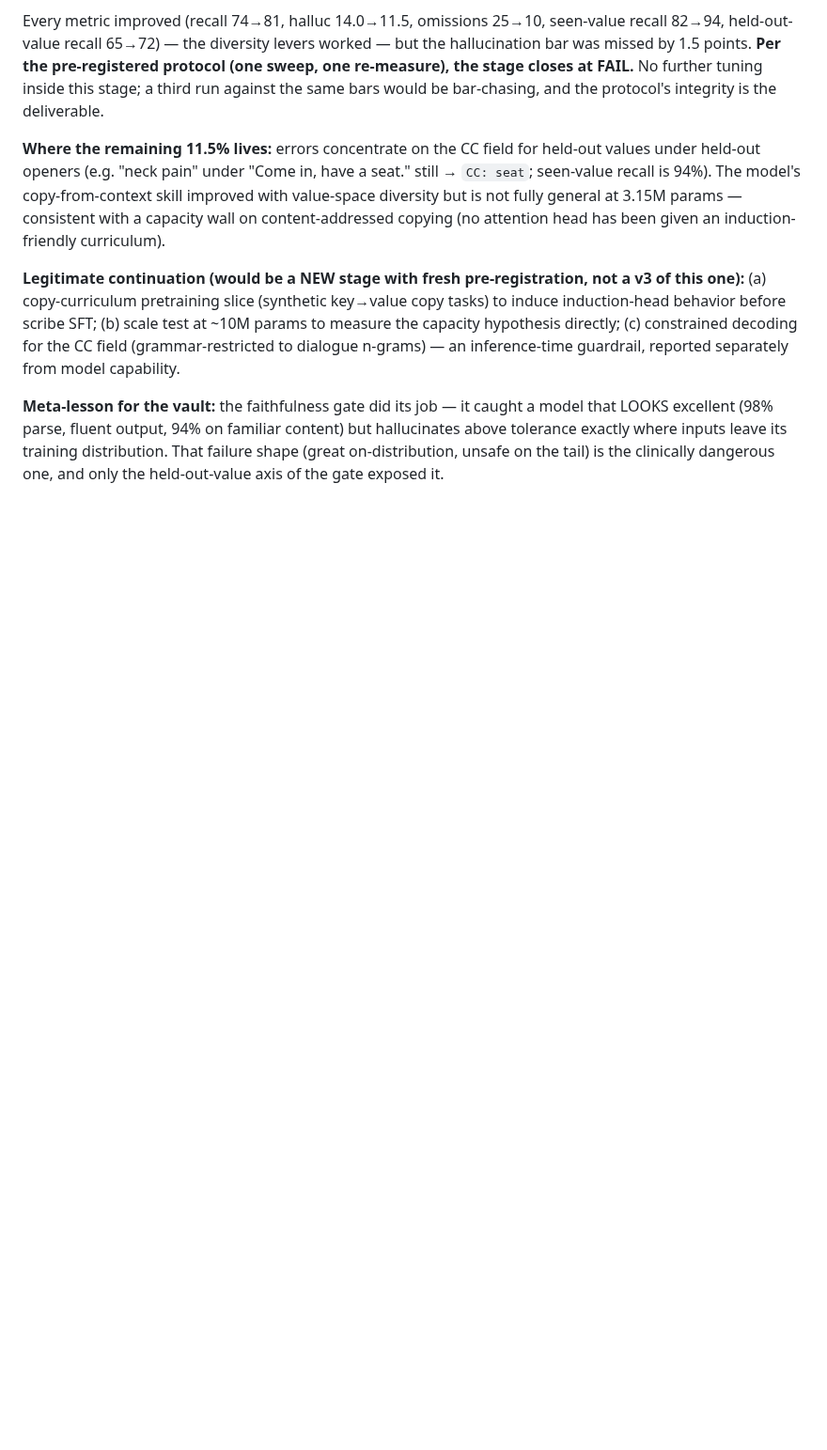
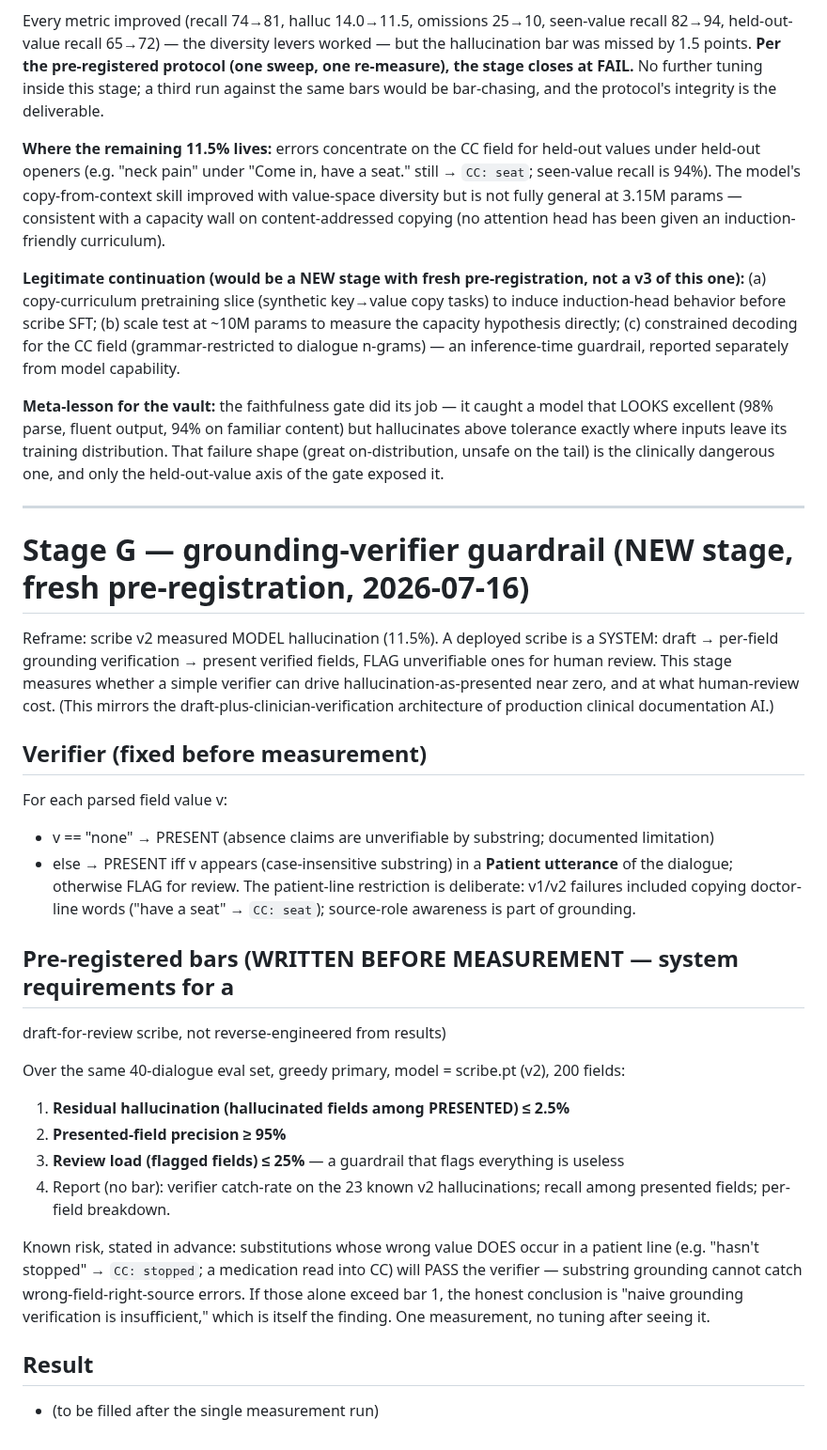
Before and after one commit to wwk5q8z6kk-bit/nano-lm, a Markdown page: scribe/AUDIT.md, the part around the change. Shown at 94% size. Drawn GitHub-style; blank space fills up the shorter version.

Commit message:
Stage G pre-registration: grounding-verifier guardrail — bars committed before measurement (residual halluc <=2.5%, presented precision >=95%, review load <=25%); known risk of wrong-field-right-source errors stated in advance

```diff
--- a/scribe/AUDIT.md
+++ b/scribe/AUDIT.md
@@ -109,3 +109,41 @@ that LOOKS excellent (98% parse, fluent output, 94% on familiar content) but hal
 above tolerance exactly where inputs leave its training distribution. That failure shape
 (great on-distribution, unsafe on the tail) is the clinically dangerous one, and only
 the held-out-value axis of the gate exposed it.
+
+---
+
+# Stage G — grounding-verifier guardrail (NEW stage, fresh pre-registration, 2026-07-16)
+
+Reframe: scribe v2 measured MODEL hallucination (11.5%). A deployed scribe is a SYSTEM:
+draft → per-field grounding verification → present verified fields, FLAG unverifiable
+ones for human review. This stage measures whether a simple verifier can drive
+hallucination-as-presented near zero, and at what human-review cost. (This mirrors the
+draft-plus-clinician-verification architecture of production clinical documentation AI.)
+
+## Verifier (fixed before measurement)
+
+For each parsed field value v:
+- v == "none" → PRESENT (absence claims are unverifiable by substring; documented limitation)
+- else → PRESENT iff v appears (case-insensitive substring) in a **Patient utterance**
+  of the dialogue; otherwise FLAG for review.
+The patient-line restriction is deliberate: v1/v2 failures included copying doctor-line
+words ("have a seat" → `CC: seat`); source-role awareness is part of grounding.
+
+## Pre-registered bars (WRITTEN BEFORE MEASUREMENT — system requirements for a
+draft-for-review scribe, not reverse-engineered from results)
+
+Over the same 40-dialogue eval set, greedy primary, model = scribe.pt (v2), 200 fields:
+1. **Residual hallucination (hallucinated fields among PRESENTED) ≤ 2.5%**
+2. **Presented-field precision ≥ 95%**
+3. **Review load (flagged fields) ≤ 25%** — a guardrail that flags everything is useless
+4. Report (no bar): verifier catch-rate on the 23 known v2 hallucinations; recall among
+   presented fields; per-field breakdown.
+
+Known risk, stated in advance: substitutions whose wrong value DOES occur in a patient
+line (e.g. "hasn't stopped" → `CC: stopped`; a medication read into CC) will PASS the
+verifier — substring grounding cannot catch wrong-field-right-source errors. If those
+alone exceed bar 1, the honest conclusion is "naive grounding verification is
+insufficient," which is itself the finding. One measurement, no tuning after seeing it.
+
+## Result
+- (to be filled after the single measurement run)
```
